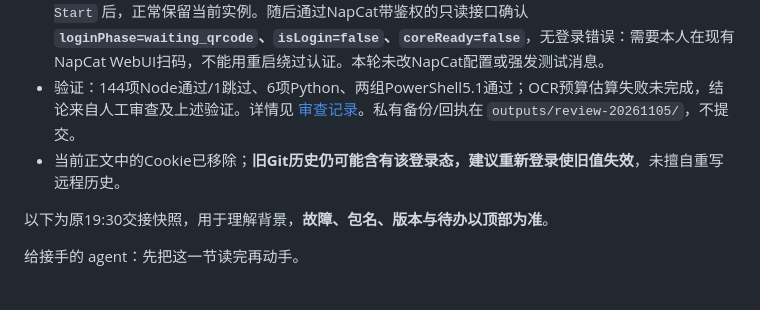
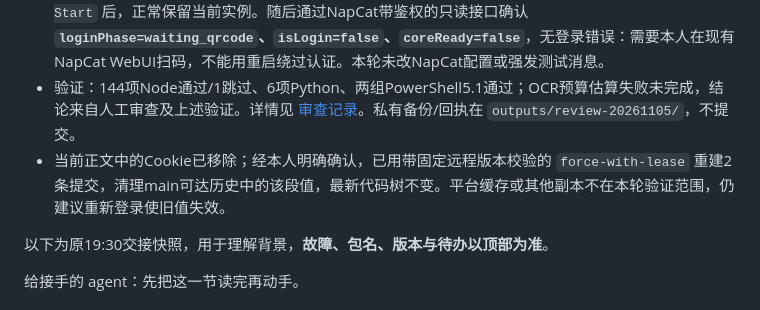
Before and after one commit to Khk-NL/FatFishLife, a Markdown page: docs/HANDOFF-20261105.md, the part around the change. GitHub-like rendering.

```diff
--- a/docs/HANDOFF-20261105.md
+++ b/docs/HANDOFF-20261105.md
@@ -11,7 +11,7 @@
 - 已备份、逐文件读回并部署：control `db5b5b53558e`、bridge `1c7e67030564`；两次批量更新与重启后 control挂载stage=done、8任务，生产设置文件哈希保持。
 - 最后核对OneBot transport为offline，8646已监听；该断线在部署前已出现。调用原有 `FatFishLife-Start` 后，正常保留当前实例。随后通过NapCat带鉴权的只读接口确认 **`loginPhase=waiting_qrcode`、`isLogin=false`、`coreReady=false`**，无登录错误：需要本人在现有NapCat WebUI扫码，不能用重启绕过认证。本轮未改NapCat配置或强发测试消息。
 - 验证：144项Node通过/1跳过、6项Python、两组PowerShell5.1通过；OCR预算估算失败未完成，结论来自人工审查及上述验证。详情见 [审查记录](CODE_REVIEW-20261105.md)。私有备份/回执在 `outputs/review-20261105/`，不提交。
-- 当前正文中的Cookie已移除；**旧Git历史仍可能含有该登录态，建议重新登录使旧值失效**，未擅自重写远程历史。
+- 当前正文中的Cookie已移除；经本人明确确认，已用带固定远程版本校验的 `force-with-lease` 重建2条提交，清理main可达历史中的该段值，最新代码树不变。平台缓存或其他副本不在本轮验证范围，仍建议重新登录使旧值失效。
 
 以下为原19:30交接快照，用于理解背景，**故障、包名、版本与待办以顶部为准**。
 
```
Also changed, not shown: docs/CODE_REVIEW-20261105.md (+2 -2 lines).
